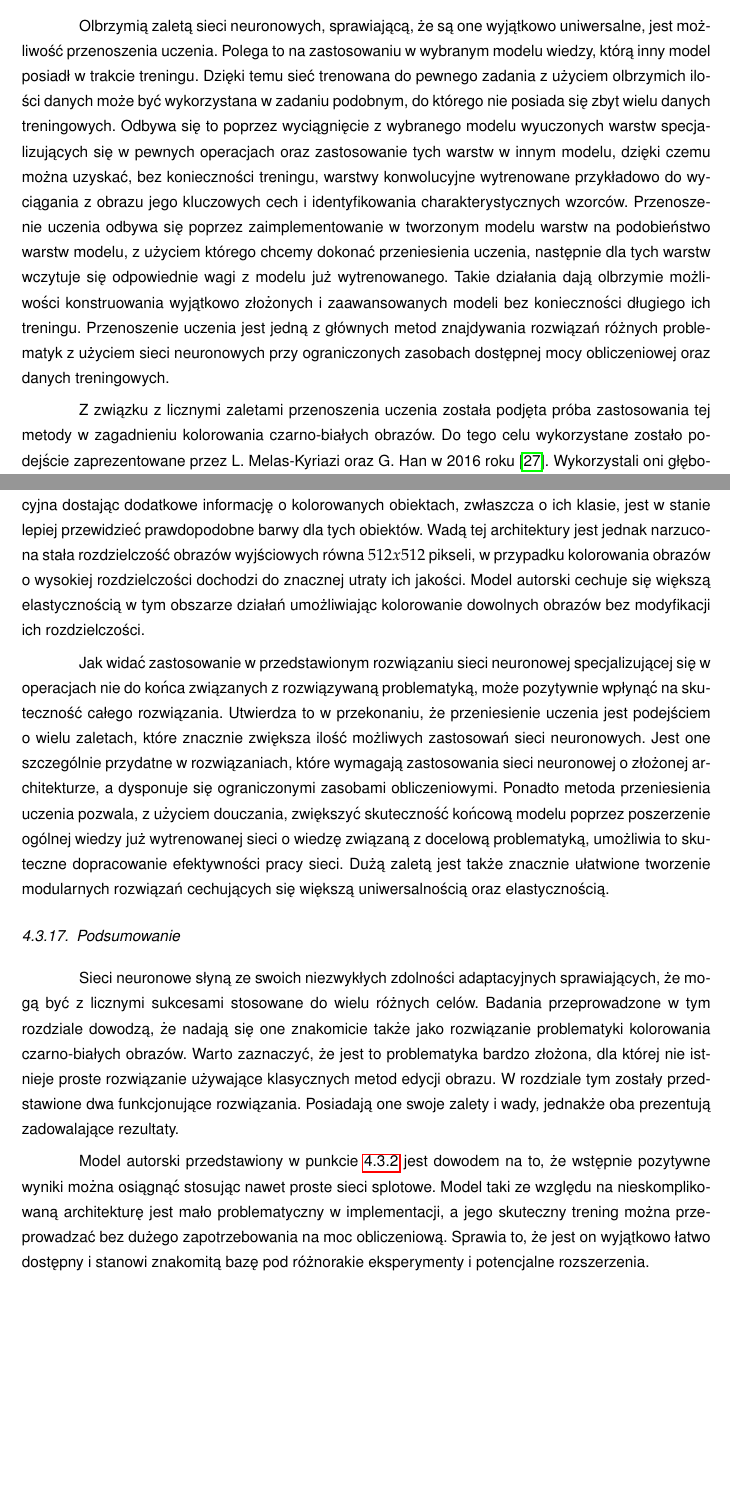
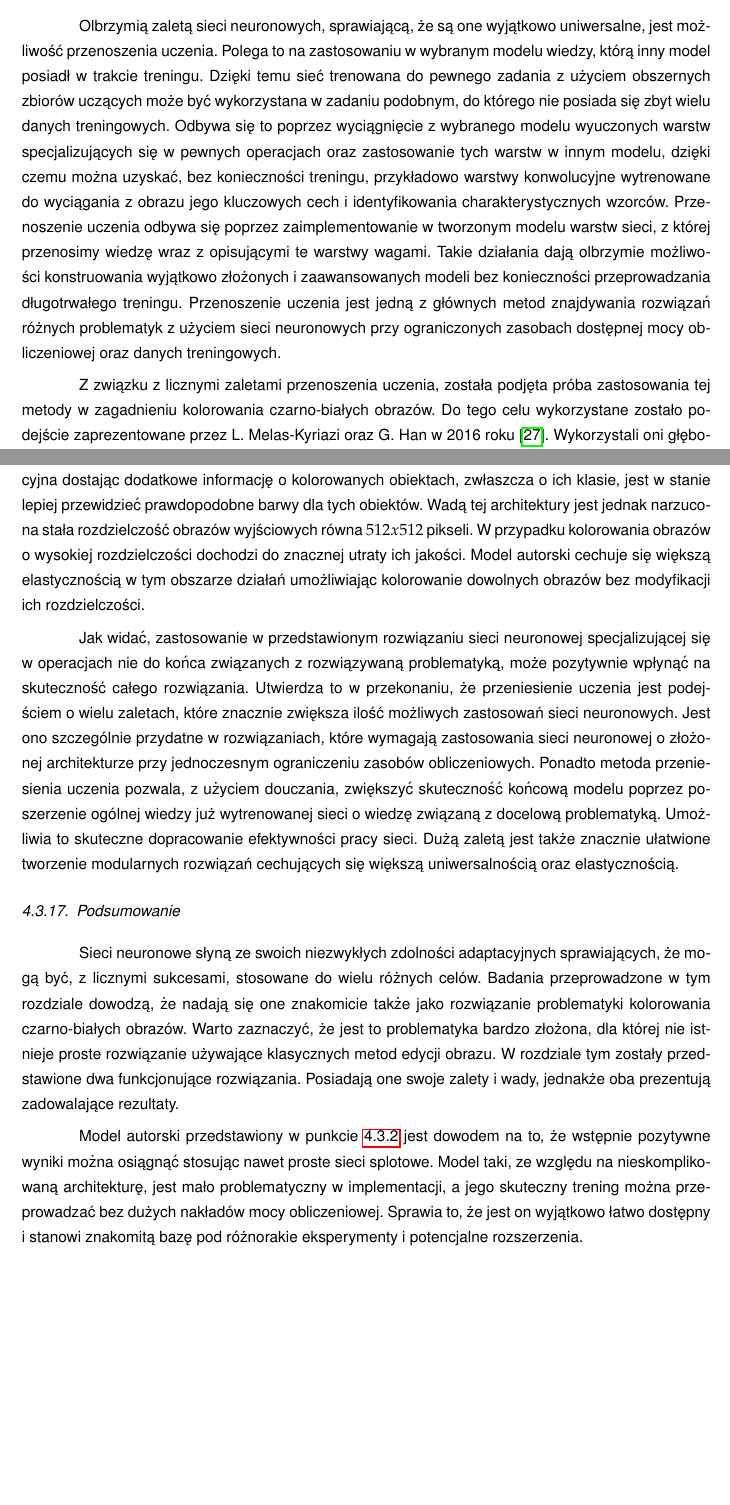
Before and after one commit to piotrwinkler/chameleon, a LaTeX document (text/Inz.tex, which reads text/image_colorization.tex): two parts of pages 65 and 69 of 76, joined at a grey line, cut so that both start at the same text. Compiled offline with pdfLaTeX.

Commit message:
Redagowanie Transfer model

```diff
--- a/text/image_colorization.tex
+++ b/text/image_colorization.tex
@@ -1023,25 +1023,23 @@ Dla przetestowanych konfiguracji została także przedstawiona charakterystyka p
   Olbrzymią zaletą sieci neuronowych, sprawiającą, że są one wyjątkowo
   uniwersalne, jest możliwość przenoszenia uczenia. Polega
   to na zastosowaniu w wybranym modelu wiedzy, którą inny model posiadł w trakcie
-  treningu. Dzięki temu sieć trenowana do pewnego zadania z użyciem olbrzymich
-  ilości danych może być wykorzystana w zadaniu podobnym, do którego nie
+  treningu. Dzięki temu sieć trenowana do pewnego zadania z użyciem obszernych zbiorów uczących
+  może być wykorzystana w zadaniu podobnym, do którego nie
   posiada się zbyt wielu danych treningowych. Odbywa się to poprzez
   wyciągnięcie z wybranego modelu wyuczonych warstw specjalizujących się w
   pewnych operacjach oraz zastosowanie tych warstw w innym modelu, dzięki
-  czemu można uzyskać, bez konieczności treningu, warstwy konwolucyjne wytrenowane
-  przykładowo do wyciągania z obrazu jego kluczowych cech i identyfikowania
+  czemu można uzyskać, bez konieczności treningu, przykładowo warstwy konwolucyjne wytrenowane
+  do wyciągania z obrazu jego kluczowych cech i identyfikowania
   charakterystycznych wzorców.
   Przenoszenie uczenia odbywa się poprzez zaimplementowanie w tworzonym modelu
-  warstw na podobieństwo warstw modelu, z użyciem którego chcemy dokonać
-  przeniesienia uczenia, następnie dla tych warstw wczytuje się odpowiednie wagi
-  z modelu już wytrenowanego.
+  warstw sieci, z której przenosimy wiedzę wraz z opisującymi te warstwy wagami.
   Takie działania dają olbrzymie możliwości konstruowania wyjątkowo złożonych i
-  zaawansowanych modeli bez konieczności długiego ich treningu. Przenoszenie
+  zaawansowanych modeli bez konieczności przeprowadzania długotrwałego treningu. Przenoszenie
   uczenia jest jedną z głównych metod znajdywania rozwiązań różnych problematyk
   z użyciem sieci neuronowych przy ograniczonych zasobach dostępnej mocy
   obliczeniowej oraz danych treningowych.
 
-  Z związku z licznymi zaletami przenoszenia uczenia została podjęta próba
+  Z związku z licznymi zaletami przenoszenia uczenia, została podjęta próba
   zastosowania tej metody w
   zagadnieniu kolorowania czarno-białych obrazów. Do tego celu wykorzystane
   zostało podejście zaprezentowane przez L. Melas-Kyriazi oraz G. Han w 2016
@@ -1199,22 +1197,22 @@ Dla przetestowanych konfiguracji została także przedstawiona charakterystyka p
   zwłaszcza o ich klasie, jest w stanie lepiej przewidzieć prawdopodobne barwy dla
   tych obiektów.
   Wadą tej architektury jest jednak narzucona stała rozdzielczość obrazów
-  wyjściowych równa $512x512$ pikseli, w przypadku kolorowania obrazów o wysokiej
+  wyjściowych równa $512x512$ pikseli. W przypadku kolorowania obrazów o wysokiej
   rozdzielczości dochodzi do znacznej utraty ich jakości. Model autorski cechuje się
   większą elastycznością w tym obszarze działań umożliwiając kolorowanie dowolnych obrazów
   bez modyfikacji ich rozdzielczości.
 
-  Jak widać zastosowanie w przedstawionym rozwiązaniu sieci neuronowej
+  Jak widać, zastosowanie w przedstawionym rozwiązaniu sieci neuronowej
   specjalizującej się w operacjach nie do końca związanych z rozwiązywaną
   problematyką, może pozytywnie wpłynąć na skuteczność całego rozwiązania.
   Utwierdza to w przekonaniu, że przeniesienie uczenia jest podejściem o wielu
   zaletach, które znacznie zwiększa ilość możliwych zastosowań sieci neuronowych.
-  Jest one szczególnie przydatne w rozwiązaniach, które wymagają
-  zastosowania sieci neuronowej o złożonej architekturze, a dysponuje się ograniczonymi
-  zasobami obliczeniowymi.
+  Jest ono szczególnie przydatne w rozwiązaniach, które wymagają
+  zastosowania sieci neuronowej o złożonej architekturze przy jednoczesnym
+  ograniczeniu zasobów obliczeniowych.
   Ponadto metoda przeniesienia uczenia pozwala, z użyciem douczania, zwiększyć
   skuteczność końcową modelu poprzez poszerzenie ogólnej wiedzy już wytrenowanej
-  sieci o wiedzę związaną z docelową problematyką, umożliwia to skuteczne
+  sieci o wiedzę związaną z docelową problematyką. Umożliwia to skuteczne
   dopracowanie efektywności pracy sieci.
   Dużą zaletą jest także znacznie ułatwione tworzenie modularnych
   rozwiązań cechujących się większą uniwersalnością oraz elastycznością.
@@ -1222,7 +1220,7 @@ Dla przetestowanych konfiguracji została także przedstawiona charakterystyka p
   \subsubsection{Podsumowanie}
 
   Sieci neuronowe słyną ze swoich niezwykłych zdolności adaptacyjnych
-  sprawiających, że mogą być z licznymi sukcesami stosowane do wielu różnych celów.
+  sprawiających, że mogą być, z licznymi sukcesami, stosowane do wielu różnych celów.
   Badania przeprowadzone w tym rozdziale dowodzą, że nadają się one znakomicie
   także jako rozwiązanie problematyki kolorowania czarno-białych obrazów.
   Warto zaznaczyć, że jest to problematyka bardzo złożona, dla której nie
@@ -1233,10 +1231,10 @@ Dla przetestowanych konfiguracji została także przedstawiona charakterystyka p
 
   Model autorski przedstawiony w punkcie \ref{model autorski}
   jest dowodem na to, że wstępnie pozytywne wyniki można osiągnąć
-  stosując nawet proste sieci splotowe. Model taki ze względu na
-  nieskomplikowaną architekturę jest mało problematyczny w implementacji, a jego
-  skuteczny trening można przeprowadzać bez dużego zapotrzebowania na moc
-  obliczeniową. Sprawia to, że jest on wyjątkowo łatwo dostępny i stanowi
+  stosując nawet proste sieci splotowe. Model taki, ze względu na
+  nieskomplikowaną architekturę, jest mało problematyczny w implementacji, a jego
+  skuteczny trening można przeprowadzać bez dużych nakładów mocy obliczeniowej.
+  Sprawia to, że jest on wyjątkowo łatwo dostępny i stanowi
   znakomitą bazę pod różnorakie eksperymenty i potencjalne rozszerzenia.
 
   Inne podejście zostało zaprezentowane w przypadku modelu opisanego w punkcie
```
Also changed, not shown: text/image_colorization.tex (56 more changed lines).
